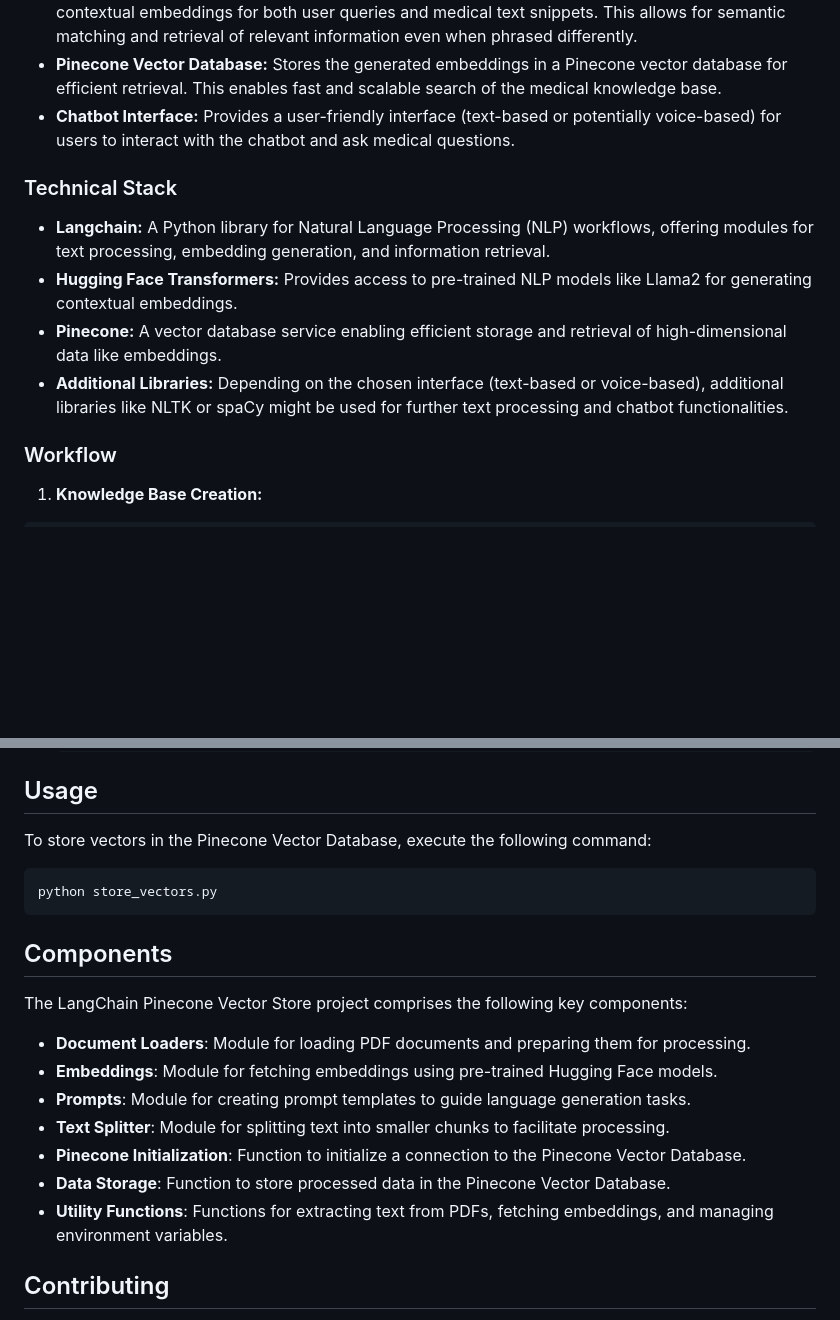
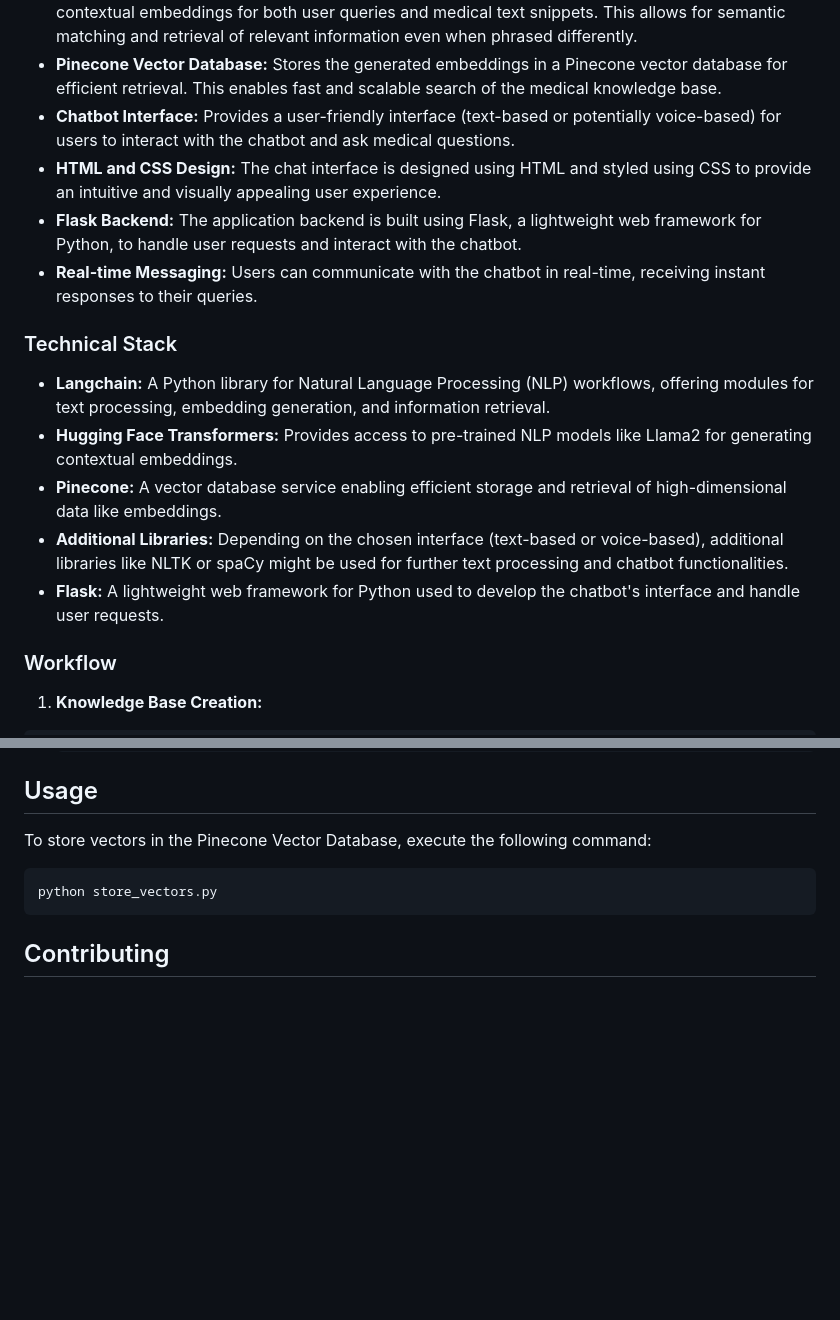
Before and after one commit to Azazel0203/Medical_ChatBot, a Markdown page: README.md, 2 parts joined by grey strips. GitHub-like rendering; blank space fills up the shorter version.

Commit message:
udated readme

````diff
--- a/README.md
+++ b/README.md
@@ -10,6 +10,9 @@ This project builds a medical chatbot that retrieves information from a medical
 * **Llama2 Embeddings:** Employs the powerful Llama2 model from Hugging Face to generate contextual embeddings for both user queries and medical text snippets. This allows for semantic matching and retrieval of relevant information even when phrased differently.
 * **Pinecone Vector Database:** Stores the generated embeddings in a Pinecone vector database for efficient retrieval. This enables fast and scalable search of the medical knowledge base.
 * **Chatbot Interface:** Provides a user-friendly interface (text-based or potentially voice-based) for users to interact with the chatbot and ask medical questions.
+* **HTML and CSS Design:** The chat interface is designed using HTML and styled using CSS to provide an intuitive and visually appealing user experience.
+* **Flask Backend:** The application backend is built using Flask, a lightweight web framework for Python, to handle user requests and interact with the chatbot.
+* **Real-time Messaging:** Users can communicate with the chatbot in real-time, receiving instant responses to their queries.
 
 ###  Technical Stack
 
@@ -17,6 +20,7 @@ This project builds a medical chatbot that retrieves information from a medical
 * **Hugging Face Transformers:** Provides access to pre-trained NLP models like Llama2 for generating contextual embeddings.
 * **Pinecone:** A vector database service enabling efficient storage and retrieval of high-dimensional data like embeddings.
 * **Additional Libraries:** Depending on the chosen interface (text-based or voice-based), additional libraries like NLTK or spaCy might be used for further text processing and chatbot functionalities.
+* **Flask:** A lightweight web framework for Python used to develop the chatbot's interface and handle user requests.
 
 ###  Workflow
 
@@ -161,18 +165,6 @@ To store vectors in the Pinecone Vector Database, execute the following command:
 python store_vectors.py
 ```
 
-## Components
-
-The LangChain Pinecone Vector Store project comprises the following key components:
-
-- **Document Loaders**: Module for loading PDF documents and preparing them for processing.
-- **Embeddings**: Module for fetching embeddings using pre-trained Hugging Face models.
-- **Prompts**: Module for creating prompt templates to guide language generation tasks.
-- **Text Splitter**: Module for splitting text into smaller chunks to facilitate processing.
-- **Pinecone Initialization**: Function to initialize a connection to the Pinecone Vector Database.
-- **Data Storage**: Function to store processed data in the Pinecone Vector Database.
-- **Utility Functions**: Functions for extracting text from PDFs, fetching embeddings, and managing environment variables.
-
 ## Contributing
 
 Contributions to the LangChain Pinecone Vector Store project are encouraged and appreciated! If you have ideas for enhancements, bug fixes, or new features, please submit a pull request. Be sure to follow the contribution guidelines outlined in the repository.
````
